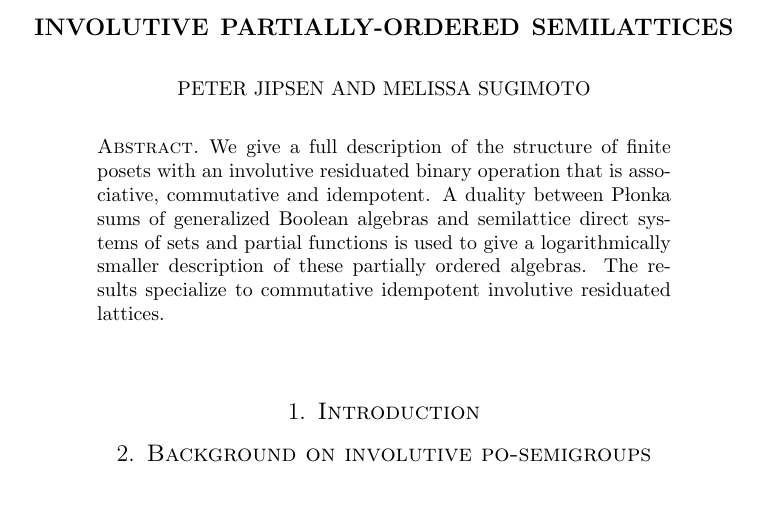
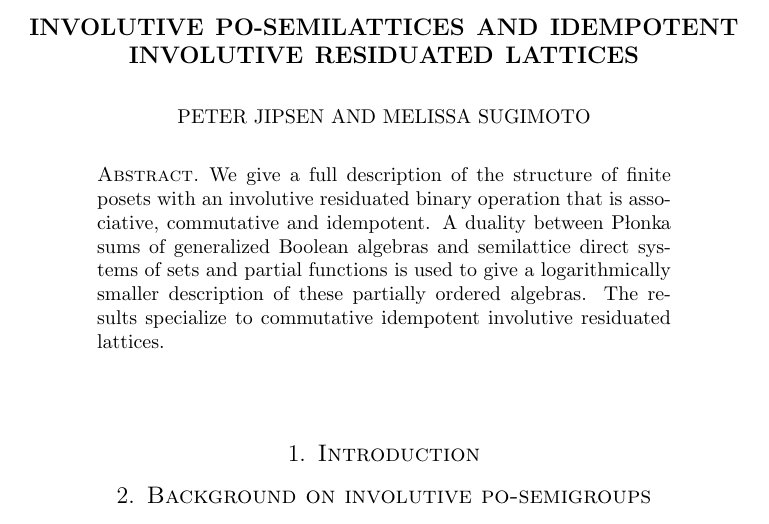
Before and after one commit to msr2236/ipo-semilattices, a LaTeX paper (CIdInPoSemigroups.tex): part of page 1 of 14, cut at the place of the change. Compiled offline with pdfLaTeX.

Commit message:
updated title

```diff
--- a/CIdInPoSemigroups.tex
+++ b/CIdInPoSemigroups.tex
@@ -19,7 +19,7 @@
 \newcommand{\da}{\mathord{\downarrow}}
 \newcommand{\ua}{\mathord{\uparrow}}
 
-\title{Involutive partially-ordered semilattices}
+\title{Involutive po-semilattices and idempotent involutive residuated lattices}
 \author{Peter Jipsen and Melissa Sugimoto}
 \date{\today}%2/15/2020}
 
```
Also changed, not shown: CIdInPoSemigroups.pdf, 3 other files.
